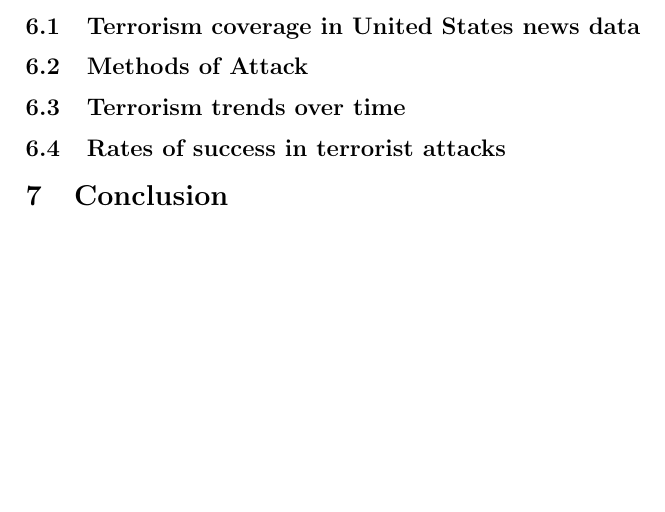
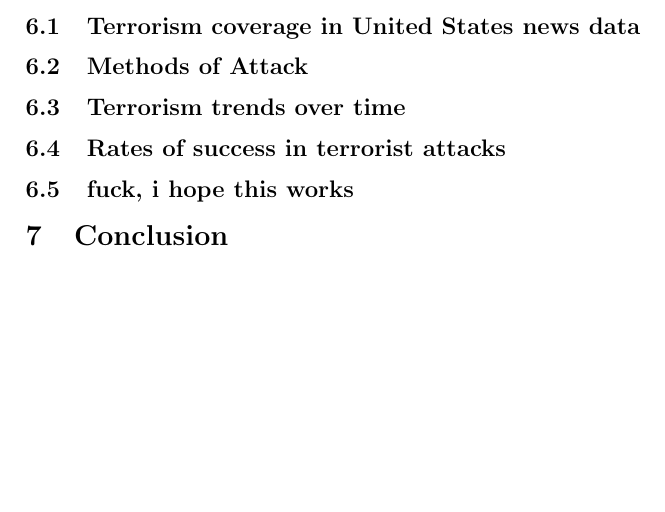
Before and after one commit to konrad-c/GlobalTerrorismAnalysis, a LaTeX document (Report/Final_Report.tex): part of page 4 of 5, cut so that both start at the same text. Compiled offline with pdfLaTeX.

Commit message:
Eddited TEX doc

```diff
--- a/Report/Final_Report.tex
+++ b/Report/Final_Report.tex
@@ -85,6 +85,9 @@ The results produced as outlined by the \textit{Methods} section are below group
 
 \subsection{Rates of success in terrorist attacks}
 
+\subsection{fuck, i hope this works}
+
+
 \section{Conclusion}
 
 
```
